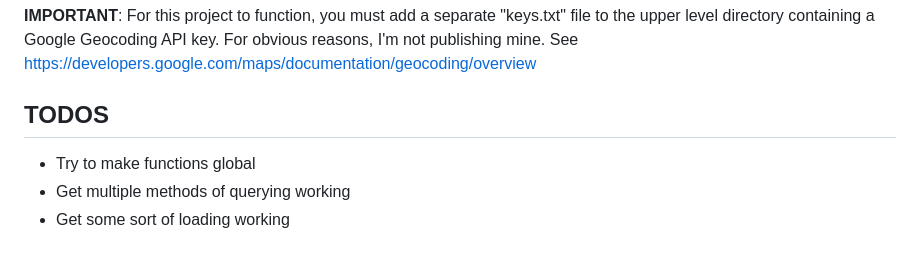
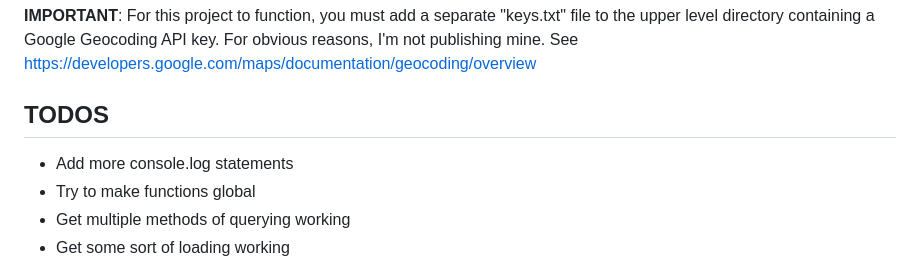
Before and after one commit to sdunbar19/weather-app, a Markdown page: README.md, the part around the change. Drawn GitHub-style.

Commit message:
Add another TODO

```diff
--- a/README.md
+++ b/README.md
@@ -8,6 +8,7 @@ For obvious reasons, I'm not publishing mine. See
 https://developers.google.com/maps/documentation/geocoding/overview
 
 ## TODOS
+- Add more console.log statements
 - Try to make functions global
 - Get multiple methods of querying working
 - Get some sort of loading working
```
